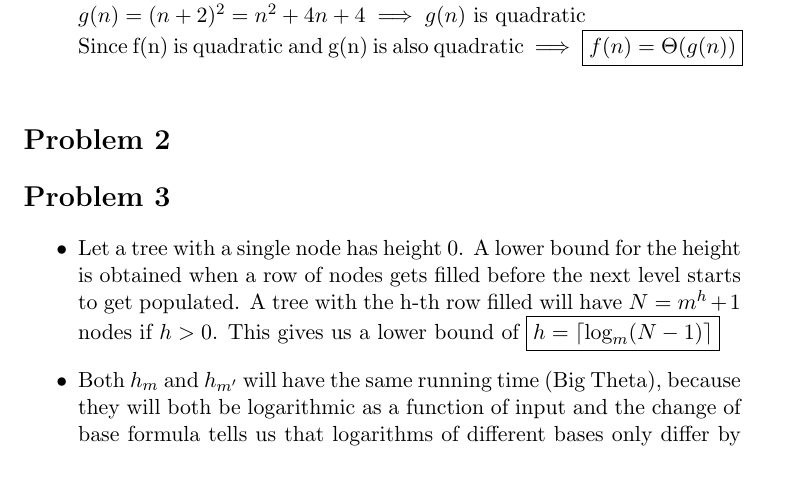
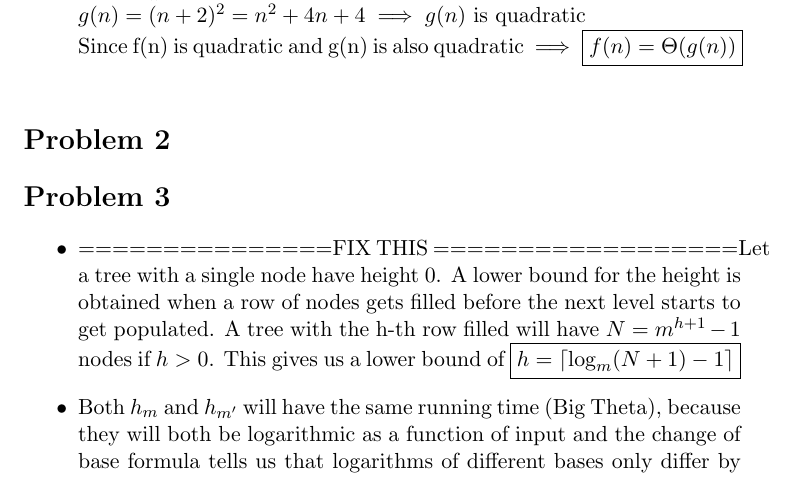
Before and after one commit to alexandermtang/algorithms, a LaTeX problem sheet (HW1.tex): part of page 3 of 6, cut so that both start at the same text. Compiled offline with pdfLaTeX.

Commit message:
3a needs fixing

```diff
--- a/HW1.tex
+++ b/HW1.tex
@@ -83,7 +83,7 @@ Since f(n) is exponential and g(n) is linear $\implies \boxed{f(n)  = \Omega(g(n
 
 \begin{itemize}
 
-\item Let a tree with a single node has height 0. A lower bound for the height is obtained when a row of nodes gets filled before the next level starts to get populated. A tree with the h-th row filled will have $N = m^h+1$ nodes if $h > 0$. This gives us a lower bound of $\boxed{h = \lceil \log _{m}(N-1)\rceil }$
+  \item ===============FIX THIS ==================Let a tree with a single node have height 0. A lower bound for the height is obtained when a row of nodes gets filled before the next level starts to get populated. A tree with the h-th row filled will have $N = m^{h+1}-1$ nodes if $h > 0$. This gives us a lower bound of $\boxed{h = \lceil \log _{m}(N+1) - 1 \rceil }$
 
 \item Both $h_m$ and $h_{m'}$ will have the same running time (Big Theta), because they will both be logarithmic as a function of input and the change of base formula tells us that logarithms of different bases only differ by a constant. The only exception to this rule is if it is a 1-ary tree, in which case the height grows linear and the heights will have different rates of growth.
 
```
